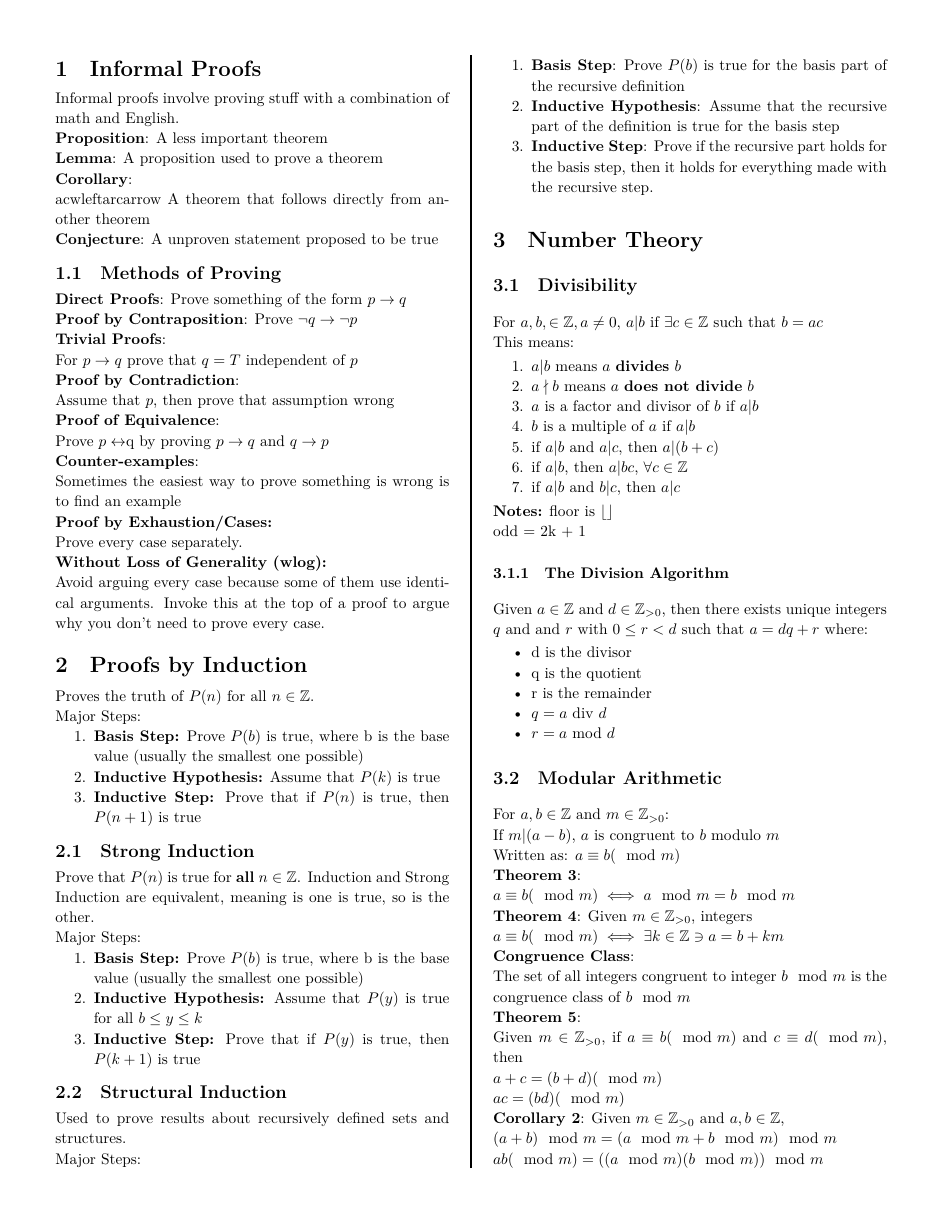
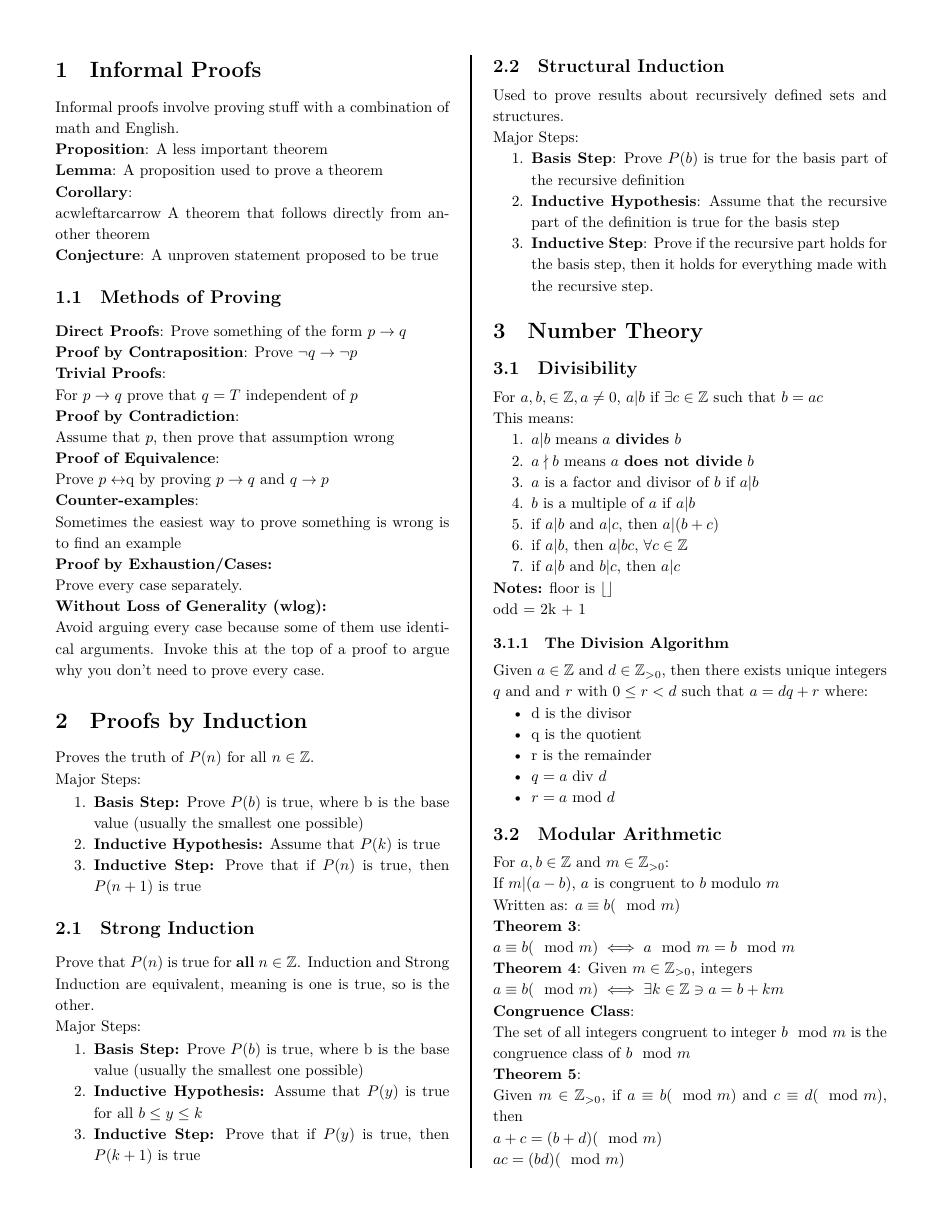
Before and after one commit to twizmwazin/focs_crib, a LaTeX document (crib.tex): page 1 of 4. Compiled offline with XeLaTeX.

Commit message:
Fix Formatting

```diff
--- a/crib.tex
+++ b/crib.tex
@@ -13,7 +13,7 @@
 \pagenumbering{gobble}
 \setlength\columnseprule{1pt}
 \setlength\columnsep{1cm}
-\renewcommand{\baselinestretch}{1.1}
+\renewcommand{\baselinestretch}{1.15}
 
 
 
```
Also changed, not shown: crib.tex (2 more changed lines).
